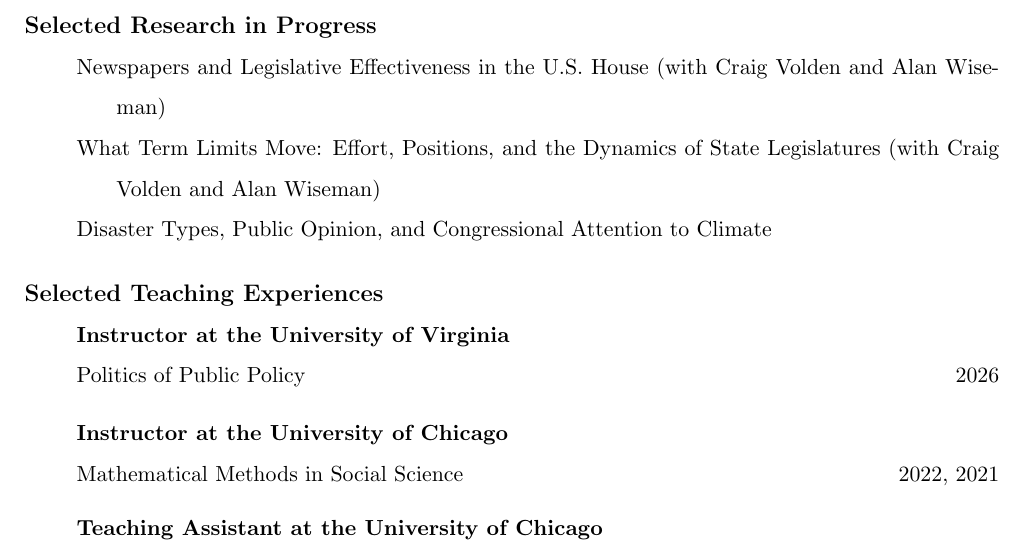
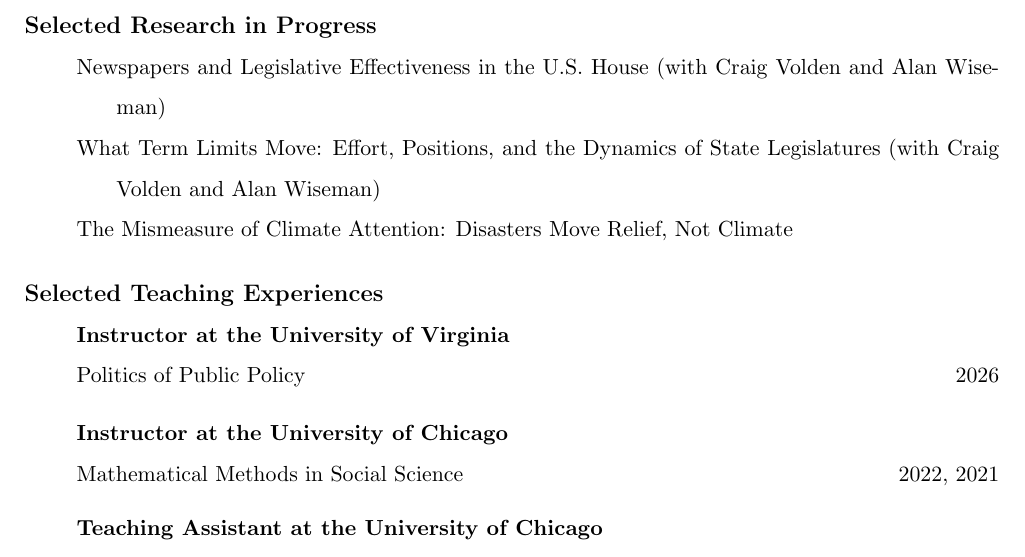
Before and after one commit to KisooKim/KisooKim.github.io, a LaTeX CV (cv/cv.tex): part of page 2 of 4, cut so that both start at the same text. Compiled offline with pdfLaTeX.

Commit message:
Retitle climate paper: The Mismeasure of Climate Attention (main_v3 title)
'Disaster Types, Public Opinion, and Congressional Attention to Climate' ->
'The Mismeasure of Climate Attention: Disasters Move Relief, Not Climate'
(AB science_in_congress_20260603 main_v3). Not listed on the homepage, so
cv.tex only. Completes the research-in-progress title sweep: Newspapers and
LES verified unchanged against paper/newspaper_les.tex.

Co-Authored-By: Claude Fable 5 <noreply@anthropic.com>

```diff
--- a/cv/cv.tex
+++ b/cv/cv.tex
@@ -114,7 +114,7 @@ urlcolor=maroon,
 \begin{itemize}[leftmargin=46pt,itemindent=-20pt]
 \item[] Newspapers and Legislative Effectiveness in the U.S. House (with Craig Volden and Alan Wiseman)
 \item[] What Term Limits Move: Effort, Positions, and the Dynamics of State Legislatures (with Craig Volden and Alan Wiseman)
-\item[] Disaster Types, Public Opinion, and Congressional Attention to Climate
+\item[] The Mismeasure of Climate Attention: Disasters Move Relief, Not Climate
 \end{itemize}
 
 \vspace{4mm}
```
Also changed, not shown: assets/cv.pdf.
